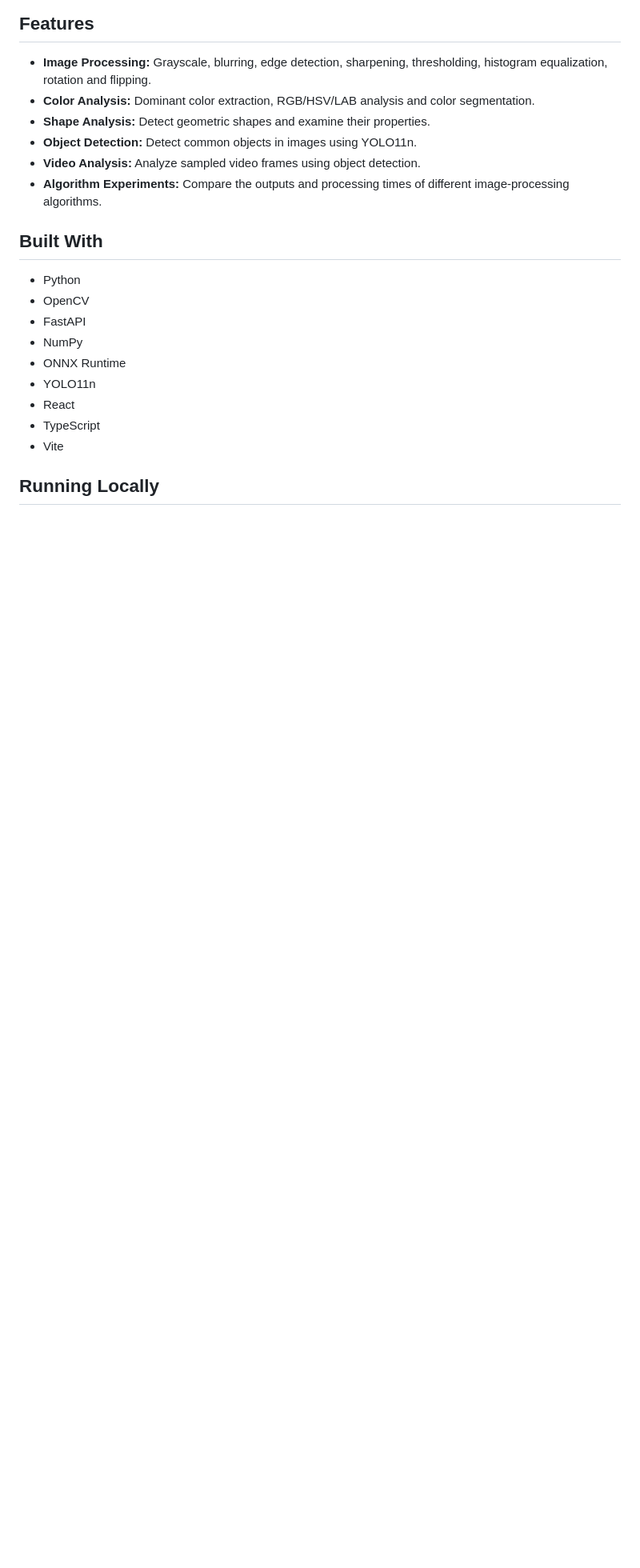
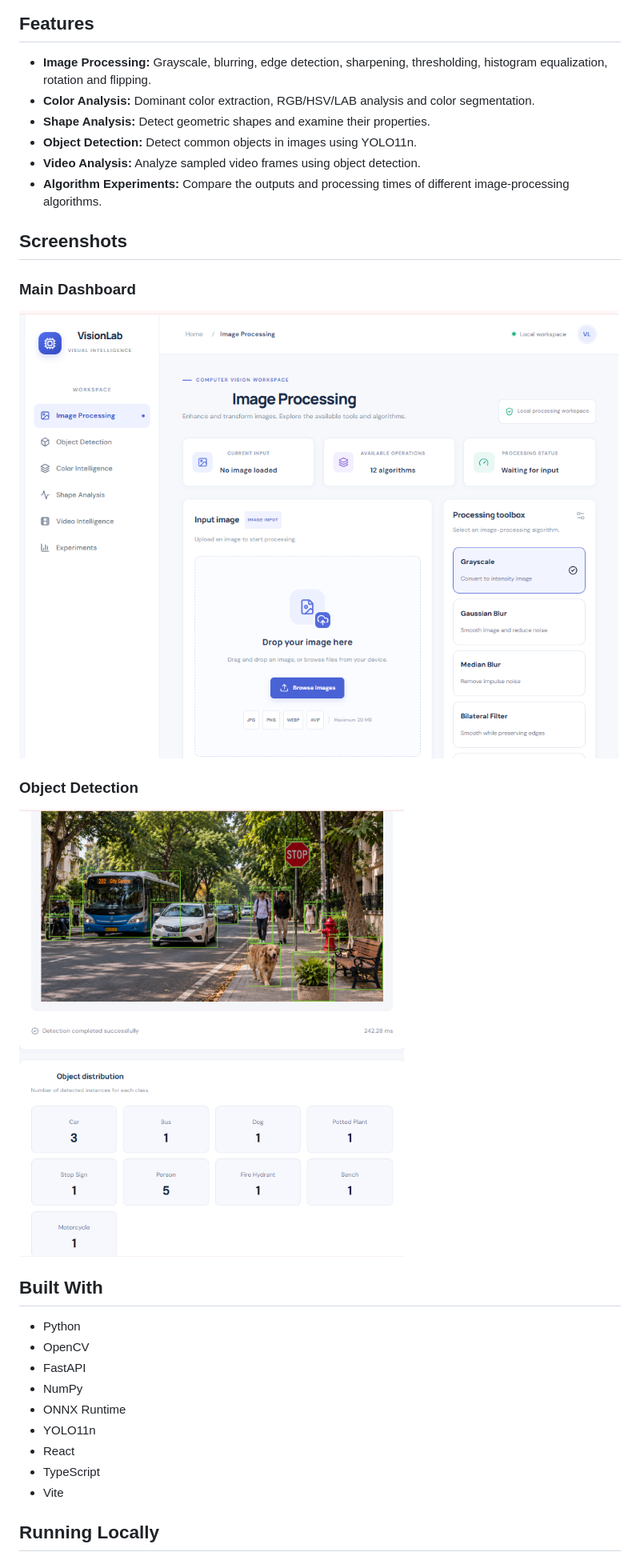
Before and after one commit to harivenkatesh18-vbd/computer-vision-playground, a Markdown page: README.md, the part around one of its changes. Shown at 80% size. Rendered like a GitHub page; pictures changed too: assets/screenshots/dashboard.png (added), assets/screenshots/object-detection.png (added); blank space fills up the shorter version.

Commit message:
Add project screenshots and update README

```diff
--- a/README.md
+++ b/README.md
@@ -12,6 +12,16 @@ VisionLab is a web application that brings together different computer vision te
 - **Object Detection:** Detect common objects in images using YOLO11n.
 - **Video Analysis:** Analyze sampled video frames using object detection.
 - **Algorithm Experiments:** Compare the outputs and processing times of different image-processing algorithms.
+
+## Screenshots
+
+### Main Dashboard
+
+![VisionLab Dashboard](assets/screenshots/dashboard.png)
+
+### Object Detection
+
+![VisionLab Object Detection](assets/screenshots/object-detection.png)
 
 ## Built With
 
```
Also changed, not shown: other parts of README.md (+4 -0 lines).
